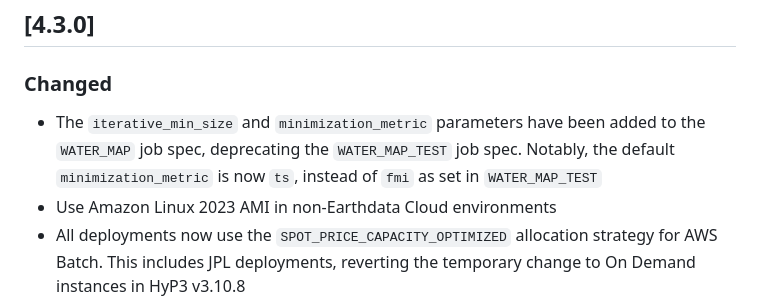
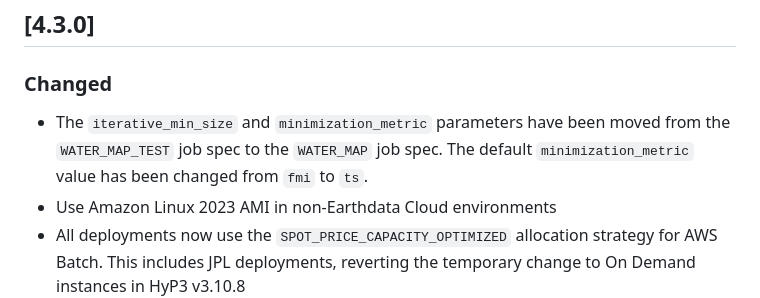
Before and after one commit to ASFHyP3/hyp3, a Markdown page: CHANGELOG.md, the part around the change. Drawn GitHub-style.

Commit message:
Update CHANGELOG.md
Co-authored-by: Jake Herrmann <jtherrmann@alaska.edu>

```diff
--- a/CHANGELOG.md
+++ b/CHANGELOG.md
@@ -6,7 +6,7 @@ and this project adheres to [Semantic Versioning](https://semver.org/spec/v2.0.0
 
 ## [4.3.0]
 ### Changed
-- The `iterative_min_size` and `minimization_metric` parameters have been added to the `WATER_MAP` job spec, deprecating the `WATER_MAP_TEST` job spec. Notably, the default `minimization_metric` is now `ts`, instead of `fmi` as set in `WATER_MAP_TEST`
+- The `iterative_min_size` and `minimization_metric` parameters have been moved from the `WATER_MAP_TEST` job spec to the `WATER_MAP` job spec. The default `minimization_metric` value has been changed from `fmi` to `ts`.
 - Use Amazon Linux 2023 AMI in non-Earthdata Cloud environments
 - All deployments now use the `SPOT_PRICE_CAPACITY_OPTIMIZED` allocation strategy for AWS Batch. This includes JPL
   deployments, reverting the temporary change to On Demand instances in HyP3 v3.10.8
```
